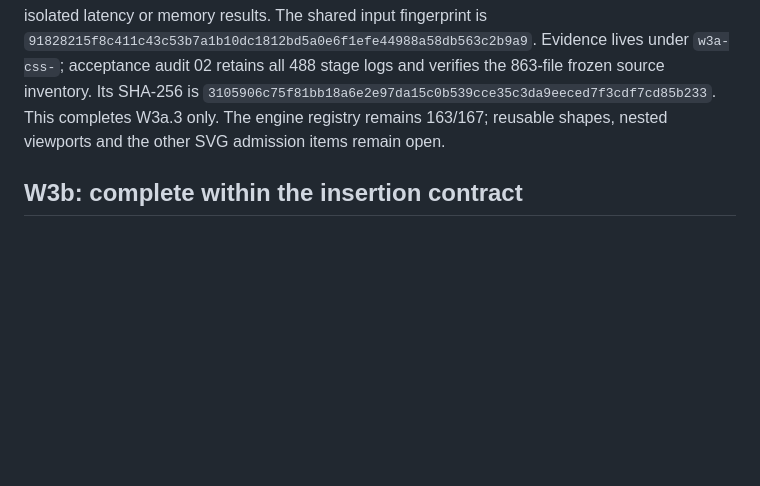
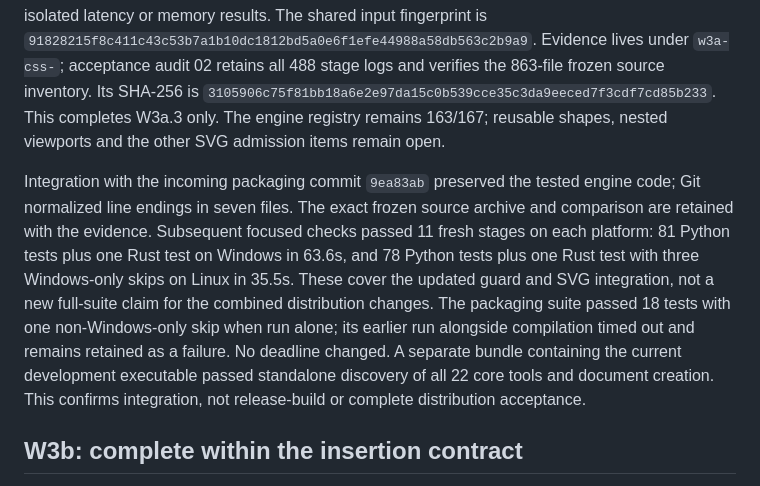
Before and after one commit to skulitom/Inkbolt, a Markdown page: docs/DEVELOPMENT_STATUS.md, the part around the change. Drawn GitHub-style; blank space fills up the shorter version.

Commit message:
Record SVG acceptance and isolated packaging verification

```diff
--- a/docs/DEVELOPMENT_STATUS.md
+++ b/docs/DEVELOPMENT_STATUS.md
@@ -1809,6 +1809,19 @@ and verifies the 863-file frozen source inventory. Its SHA-256 is
 This completes W3a.3 only. The engine registry remains 163/167; reusable shapes,
 nested viewports and the other SVG admission items remain open.
 
+Integration with the incoming packaging commit `9ea83ab` preserved the tested
+engine code; Git normalized line endings in seven files. The exact frozen source
+archive and comparison are retained with the evidence. Subsequent focused checks
+passed 11 fresh stages on each platform: 81 Python tests plus one Rust test on
+Windows in 63.6s, and 78 Python tests plus one Rust test with three Windows-only
+skips on Linux in 35.5s. These cover the updated guard and SVG integration, not a
+new full-suite claim for the combined distribution changes. The packaging suite
+passed 18 tests with one non-Windows-only skip when run alone; its earlier run
+alongside compilation timed out and remains retained as a failure. No deadline
+changed. A separate bundle containing the current development executable passed
+standalone discovery of all 22 core tools and document creation. This confirms
+integration, not release-build or complete distribution acceptance.
+
 ## W3b: complete within the insertion contract
 
 `add_svg` is an atomic edit accepting fragments and complete SVG documents. It
```
Also changed, not shown: FIX_PLAN.md (+1 -1 lines), mcpb/PUBLISHING.md (+5 -0 lines).
